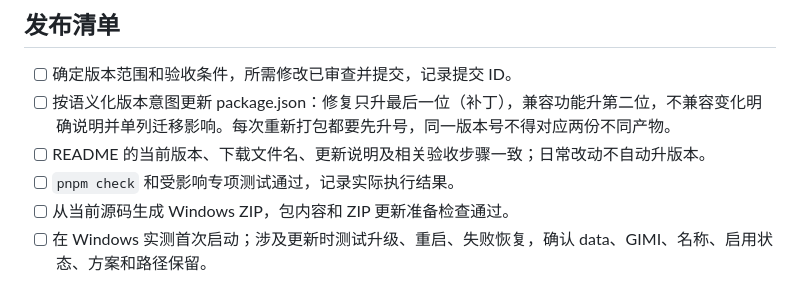
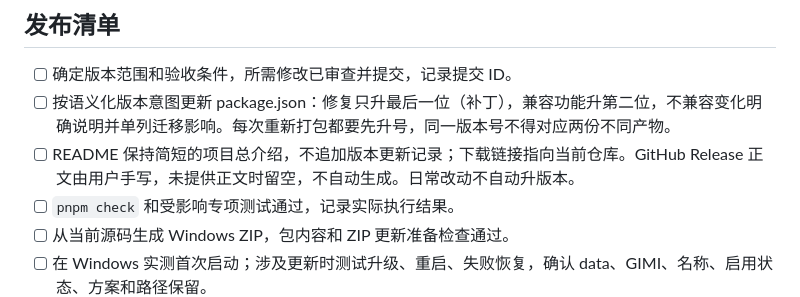
Before and after one commit to zhr-666/HMM-HoyoModManager, a Markdown page: docs/development.md, the part around the change. GitHub-like rendering.

```diff
--- a/docs/development.md
+++ b/docs/development.md
@@ -88,7 +88,7 @@ CI 不构建、不上传、不发布，不含桌面 UI 与 Windows 人工验收
 
 - [ ] 确定版本范围和验收条件，所需修改已审查并提交，记录提交 ID。
 - [ ] 按语义化版本意图更新 package.json：修复只升最后一位（补丁），兼容功能升第二位，不兼容变化明确说明并单列迁移影响。每次重新打包都要先升号，同一版本号不得对应两份不同产物。
-- [ ] README 的当前版本、下载文件名、更新说明及相关验收步骤一致；日常改动不自动升版本。
+- [ ] README 保持简短的项目总介绍，不追加版本更新记录；下载链接指向当前仓库。GitHub Release 正文由用户手写，未提供正文时留空，不自动生成。日常改动不自动升版本。
 - [ ] `pnpm check` 和受影响专项测试通过，记录实际执行结果。
 - [ ] 从当前源码生成 Windows ZIP，包内容和 ZIP 更新准备检查通过。
 - [ ] 在 Windows 实测首次启动；涉及更新时测试升级、重启、失败恢复，确认 data、GIMI、名称、启用状态、方案和路径保留。
```
Also changed, not shown: docs/verification.md (+13 -0 lines).
